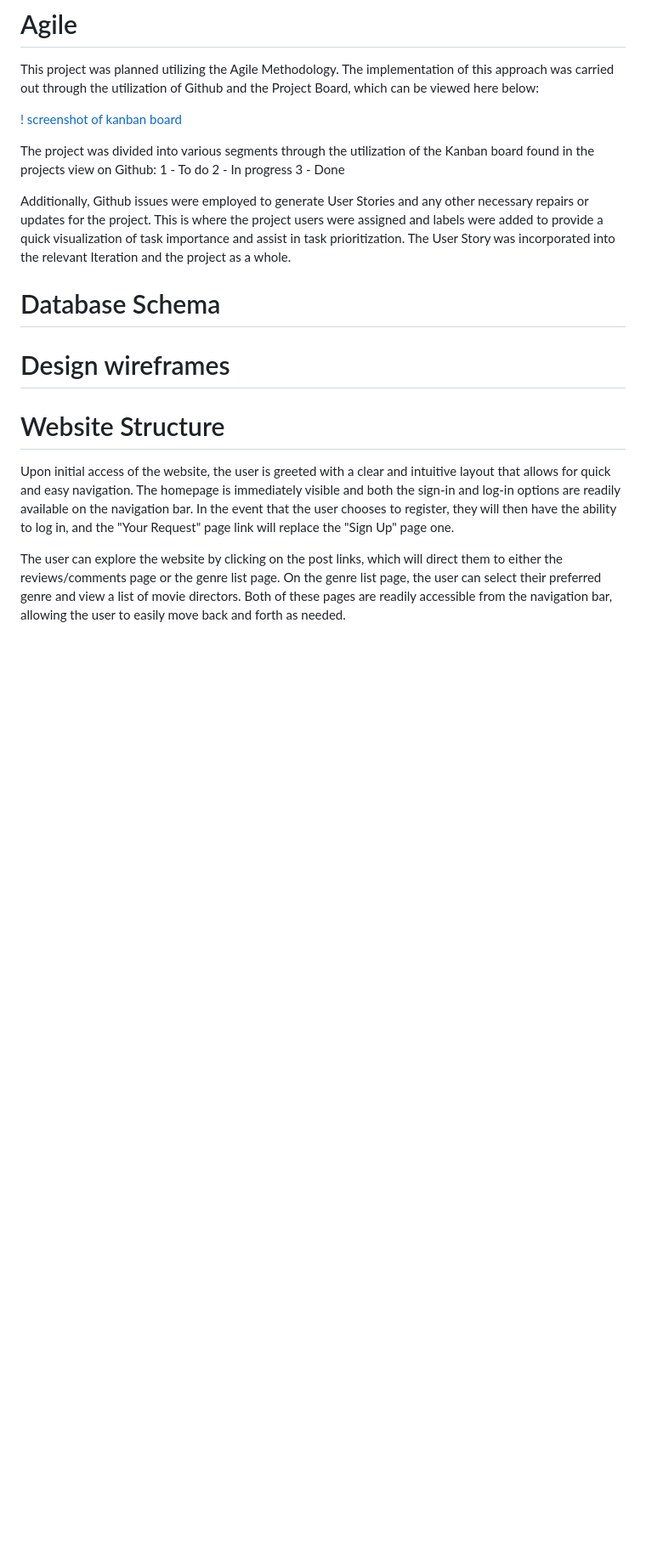
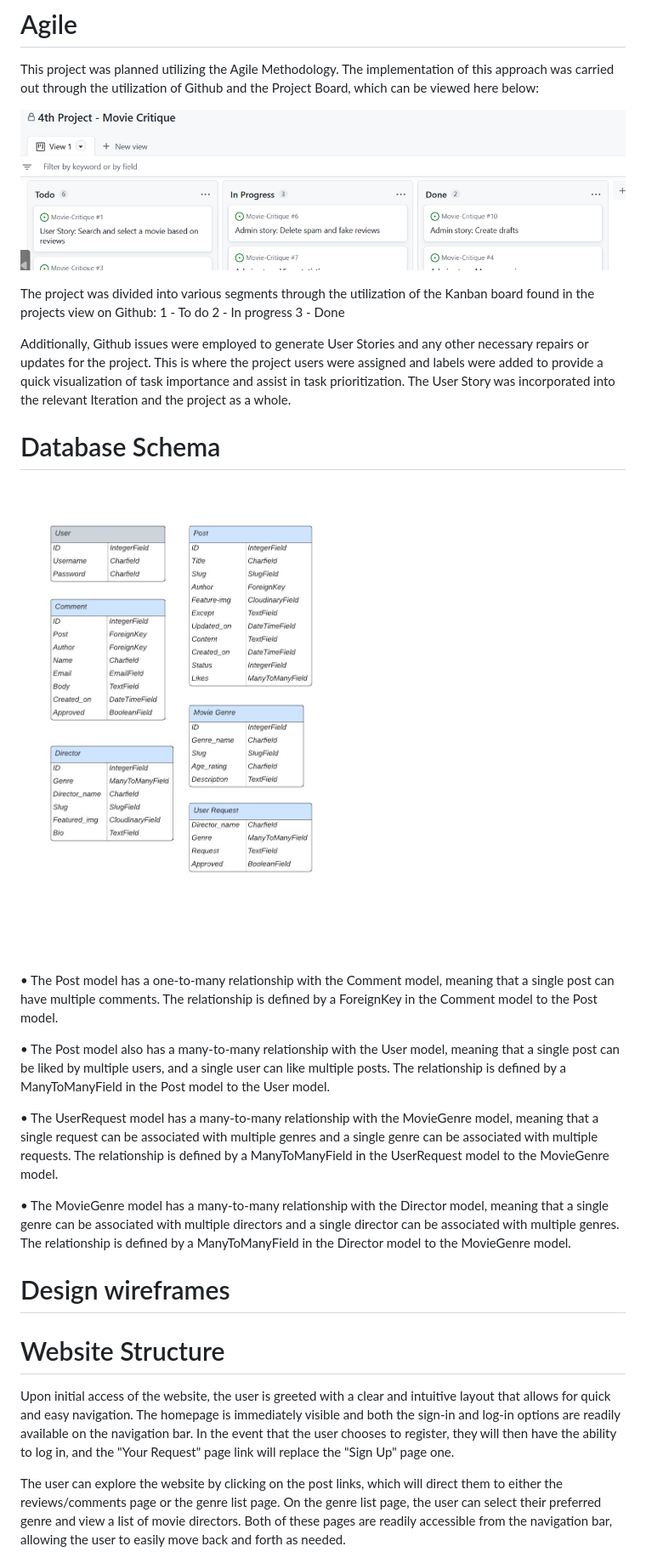
Before and after one commit to SilviaSaverino/Movie-Critique, a Markdown page: README.md, the part around the change. Shown: that part at 85% size. Rendered like a GitHub page; pictures changed too: MovieCritique/docs/proj4models.jpeg (added); blank space fills up the shorter version.

Commit message:
add content and jpeg file to database schema section in readme file

```diff
--- a/README.md
+++ b/README.md
@@ -43,7 +43,7 @@ As a site Admin, I want to be able to:
 
 This project was planned utilizing the Agile Methodology. The implementation of this approach was carried out through the utilization of Github and the Project Board, which can be viewed here below:
 
-[! screenshot of kanban board](/MovieCritique/docs/userstoriesgit.png)
+![screenshot of kanban board](/MovieCritique/docs/userstoriesgit.png)
 
 The project was divided into various segments through the utilization of the Kanban board found in the projects view on Github:
 1 - To do
@@ -53,6 +53,17 @@ The project was divided into various segments through the utilization of the Kan
 Additionally, Github issues were employed to generate User Stories and any other necessary repairs or updates for the project. This is where the project users were assigned and labels were added to provide a quick visualization of task importance and assist in task prioritization. The User Story was incorporated into the relevant Iteration and the project as a whole.
 
 # Database Schema
+![screenshot of database schema diagram](/MovieCritique/docs/proj4models.jpeg)
+
+•	The Post model has a one-to-many relationship with the Comment model, meaning that a single post can have multiple comments. The relationship is defined by a ForeignKey in the Comment model to the Post model.
+
+•	The Post model also has a many-to-many relationship with the User model, meaning that a single post can be liked by multiple users, and a single user can like multiple posts. The relationship is defined by a ManyToManyField in the Post model to the User model.
+
+•	The UserRequest model has a many-to-many relationship with the MovieGenre model, meaning that a single request can be associated with multiple genres and a single genre can be associated with multiple requests. The relationship is defined by a ManyToManyField in the UserRequest model to the MovieGenre model.
+
+•	The MovieGenre model has a many-to-many relationship with the Director model, meaning that a single genre can be associated with multiple directors and a single director can be associated with multiple genres. The relationship is defined by a ManyToManyField in the Director model to the MovieGenre model.
+
+
 
 # Design wireframes
 
```
